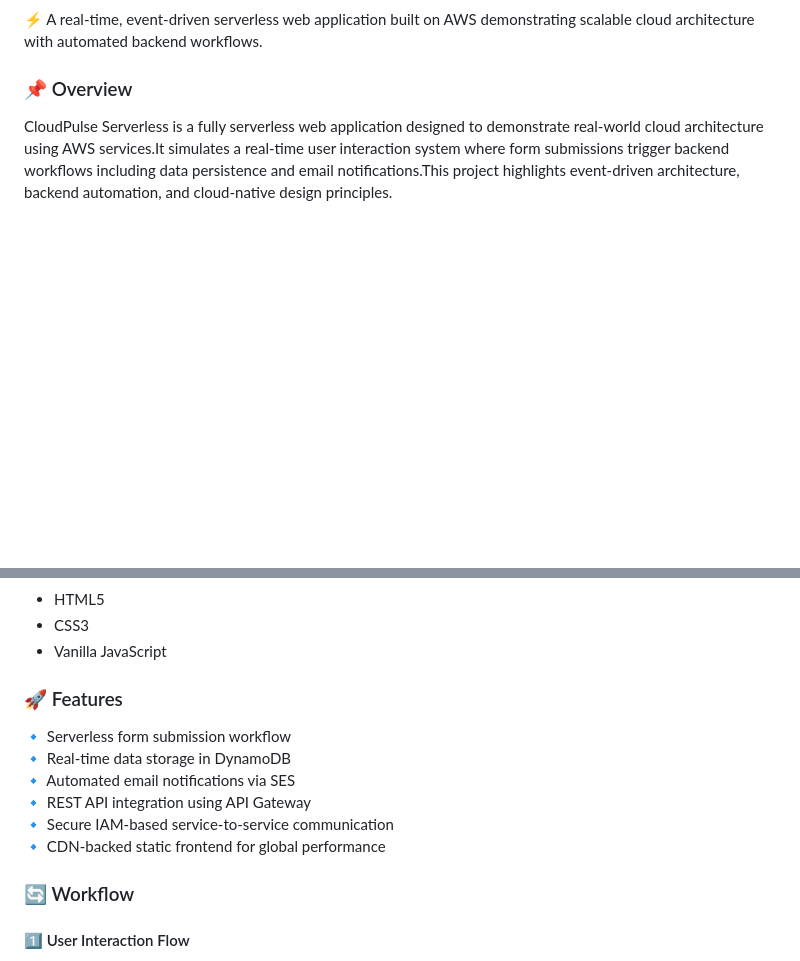
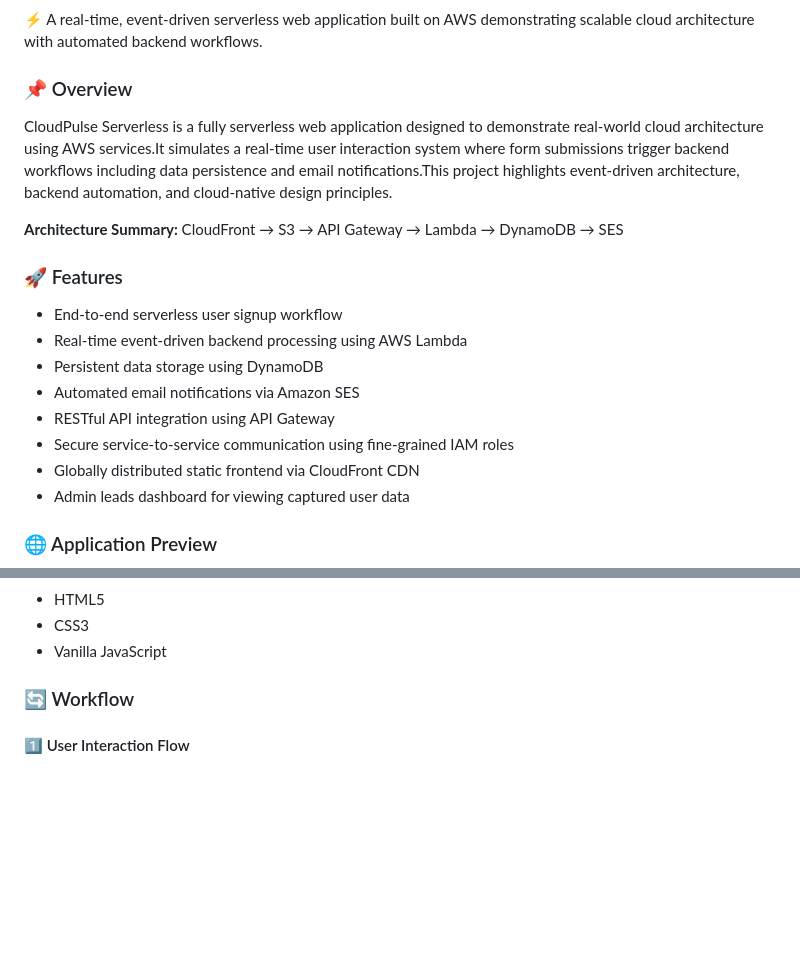
Before and after one commit to Prathiba-D/cloudpulse-serverless, a Markdown page: README.md, 2 parts joined by grey strips. GitHub-like rendering; blank space fills up the shorter version.

```diff
--- a/README.md
+++ b/README.md
@@ -2,3 +2,17 @@
 <p>⚡ A real-time, event-driven serverless web application built on AWS demonstrating scalable cloud architecture with automated backend workflows.</p>
 <h3>📌 Overview</h3>
 <p>CloudPulse Serverless is a fully serverless web application designed to demonstrate real-world cloud architecture using AWS services.It simulates a real-time user interaction system where form submissions trigger backend workflows including data persistence and email notifications.This project highlights event-driven architecture, backend automation, and cloud-native design principles.</p>
+<p><b>Architecture Summary:</b> CloudFront → S3 → API Gateway → Lambda → DynamoDB → SES</p>
+<h3>🚀 Features</h3>
+<ul>
+  <li>End-to-end serverless user signup workflow</li>
+  <li>Real-time event-driven backend processing using AWS Lambda</li>
+  <li>Persistent data storage using DynamoDB</li>
+  <li>Automated email notifications via Amazon SES</li>
+  <li>RESTful API integration using API Gateway</li>
+  <li>Secure service-to-service communication using fine-grained IAM roles</li>
+  <li>Globally distributed static frontend via CloudFront CDN</li>
+  <li>Admin leads dashboard for viewing captured user data</li>
+</ul>
+<h3>🌐 Application Preview</h3>
+
@@ -28,13 +71,6 @@ It reflects a system that reacts instantly to user input using event-driven AWS
   <li>Vanilla JavaScript</li>
 </ul>
 
-<h3>🚀 Features</h3>
-🔹 Serverless form submission workflow <br>
-🔹 Real-time data storage in DynamoDB <br>
-🔹 Automated email notifications via SES <br>
-🔹 REST API integration using API Gateway <br>
-🔹 Secure IAM-based service-to-service communication <br>
-🔹 CDN-backed static frontend for global performance <br>
 
 <h3>🔄 Workflow</h3>
 
```
Also changed, not shown: other parts of README.md (+56 -9 lines).
